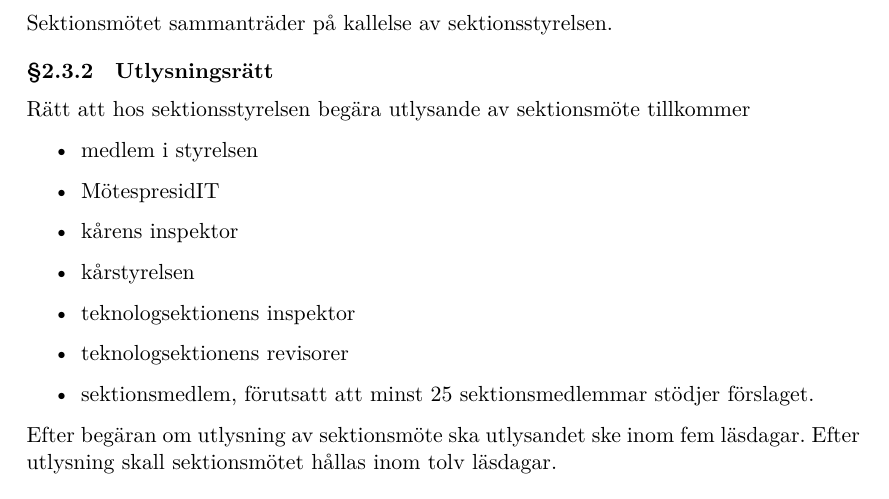
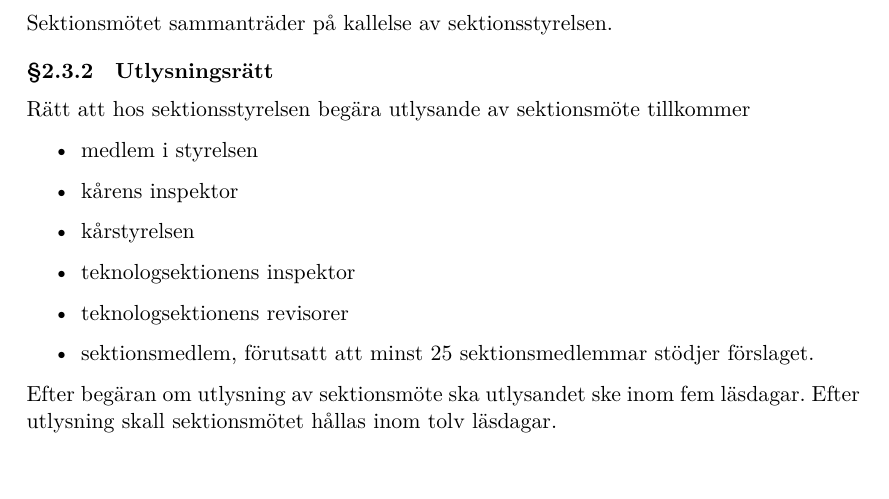
Before and after one commit to cthit/dokument, a LaTeX document (stadga/stadga.tex, which reads stadga/sektionsmote.tex): part of page 8 of 27, cut so that both start at the same text. Compiled offline with LuaLaTeX.

Commit message:
Removed changes affecting "Utlysningsrätt"

```diff
--- a/stadga/sektionsmote.tex
+++ b/stadga/sektionsmote.tex
@@ -18,7 +18,6 @@ Rätt att hos sektionsstyrelsen begära utlysande av sektionsmöte tillkommer
 
 \begin{itemize}
 	\item medlem i styrelsen
-    \item MötespresidIT
 	\item kårens inspektor
 	\item kårstyrelsen
 	\item teknologsektionens inspektor
```
